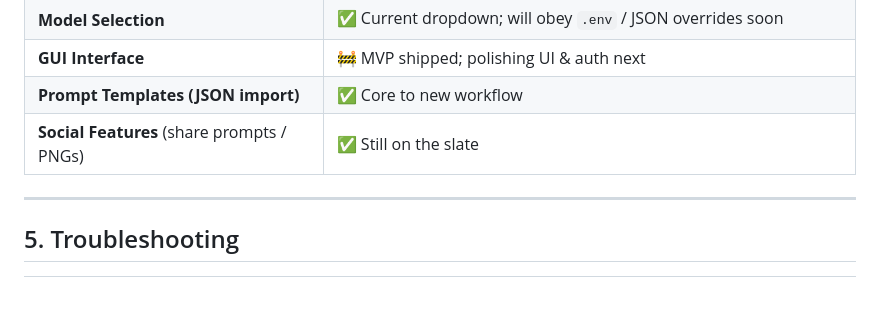
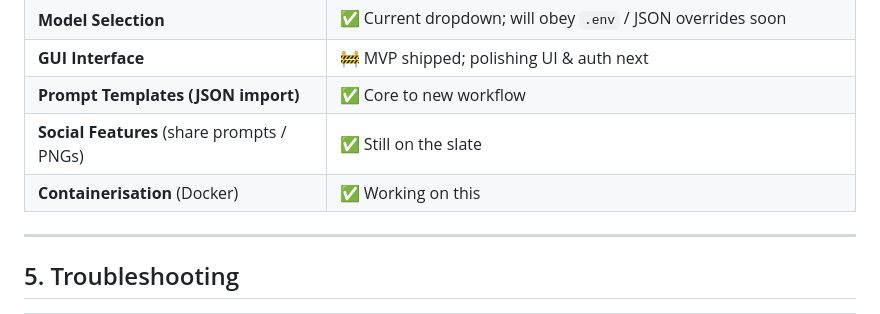
Before and after one commit to abra5umente/auto1111, a Markdown page: README.md, the part around the change. Rendered like a GitHub page; blank space fills up the shorter version.

```diff
--- a/README.md
+++ b/README.md
@@ -106,6 +106,7 @@ Open [http://localhost:8000/app/](http://localhost:8000/app/) in your browser.
 | **GUI Interface**                          | 🚧 MVP shipped; polishing UI & auth next                                    |
 | **Prompt Templates (JSON import)**         | ✅ Core to new workflow                                                      |
 | **Social Features** (share prompts / PNGs) | ✅ Still on the slate                                                        |
+| **Containerisation** (Docker)              | ✅ Working on this                                                           |
 
 ---
 
```
